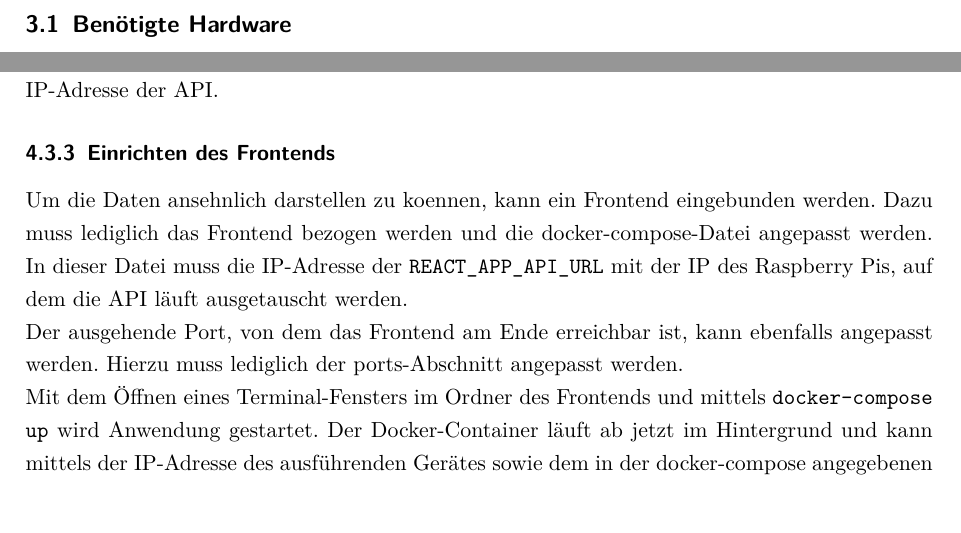
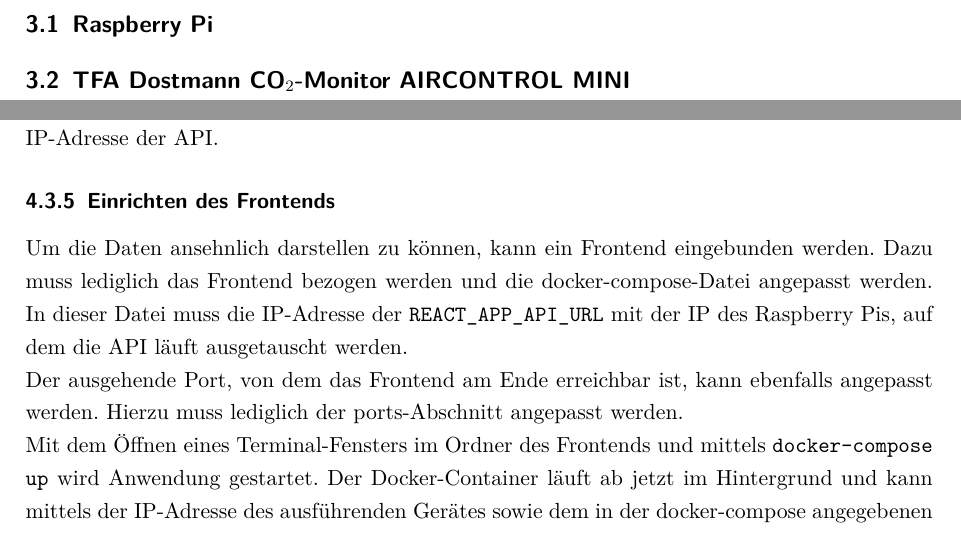
Before and after one commit to N1kolaus/GK-Deu-Projektarbeit, a LaTeX document (Projektarbeit/Projektarbeit.tex): two parts of pages 6 and 8 of 8, joined at a grey line, cut at the place of the change. Compiled offline with pdfLaTeX.

Commit message:
Grobgliederung finalisiert

```diff
--- a/Projektarbeit/Projektarbeit.tex
+++ b/Projektarbeit/Projektarbeit.tex
@@ -220,7 +220,9 @@
 
 \chapter{Hardwaretechnische Umsetzung}
 
-\section{Benötigte Hardware}
+\section{Raspberry Pi}
+
+\section{TFA Dostmann CO$_2$-Monitor AIRCONTROL MINI}
 
 
 
@@ -283,7 +289,7 @@
 
 \subsection{Einrichten des Frontends}
 
-Um die Daten ansehnlich darstellen zu koennen, kann ein Frontend eingebunden werden. Dazu muss lediglich das Frontend bezogen werden und die docker-compose-Datei angepasst werden. In dieser Datei muss die IP-Adresse der \texttt{REACT\_APP\_API\_URL} mit der IP des Raspberry Pis, auf dem die \ac{API} läuft ausgetauscht werden.
+Um die Daten ansehnlich darstellen zu können, kann ein Frontend eingebunden werden. Dazu muss lediglich das Frontend bezogen werden und die docker-compose-Datei angepasst werden. In dieser Datei muss die IP-Adresse der \texttt{REACT\_APP\_API\_URL} mit der IP des Raspberry Pis, auf dem die \ac{API} läuft ausgetauscht werden.
 
 Der ausgehende Port, von dem das Frontend am Ende erreichbar ist, kann ebenfalls angepasst werden. Hierzu muss lediglich der ports-Abschnitt angepasst werden.
 
```
Also changed, not shown: Projektarbeit/Projektarbeit.pdf, Projektarbeit/Projektarbeit.tex (9 more changed lines).
